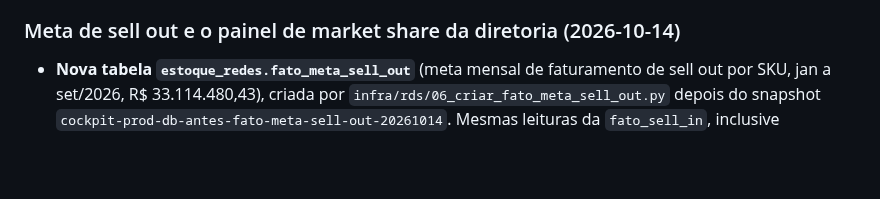
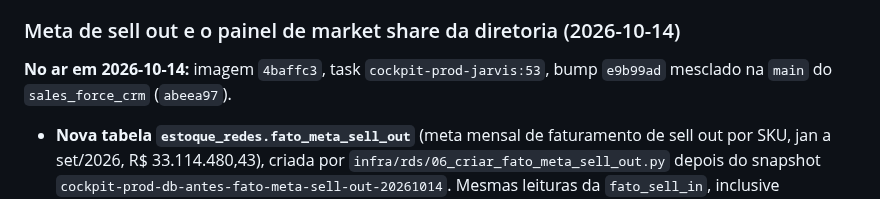
Before and after one commit to easelabs-bianalytics/ai_chatbot_ease, a Markdown page: docs/plan.md, the part around the change. Drawn GitHub-style; blank space fills up the shorter version.

Commit message:
plan: meta de sell out e painel de market share no ar (4baffc3)

```diff
--- a/docs/plan.md
+++ b/docs/plan.md
@@ -2438,6 +2438,9 @@ as perguntas desses temas (o limite do teste de contexto pede seção própria):
 
 ### Meta de sell out e o painel de market share da diretoria (2026-10-14)
 
+**No ar em 2026-10-14:** imagem `4baffc3`, task `cockpit-prod-jarvis:53`, bump `e9b99ad` mesclado na
+`main` do `sales_force_crm` (`abeea97`).
+
 - **Nova tabela `estoque_redes.fato_meta_sell_out`** (meta mensal de faturamento de sell out por SKU,
   jan a set/2026, R$ 33.114.480,43), criada por `infra/rds/06_criar_fato_meta_sell_out.py` depois do
   snapshot `cockpit-prod-db-antes-fato-meta-sell-out-20261014`. Mesmas leituras da `fato_sell_in`,
```
